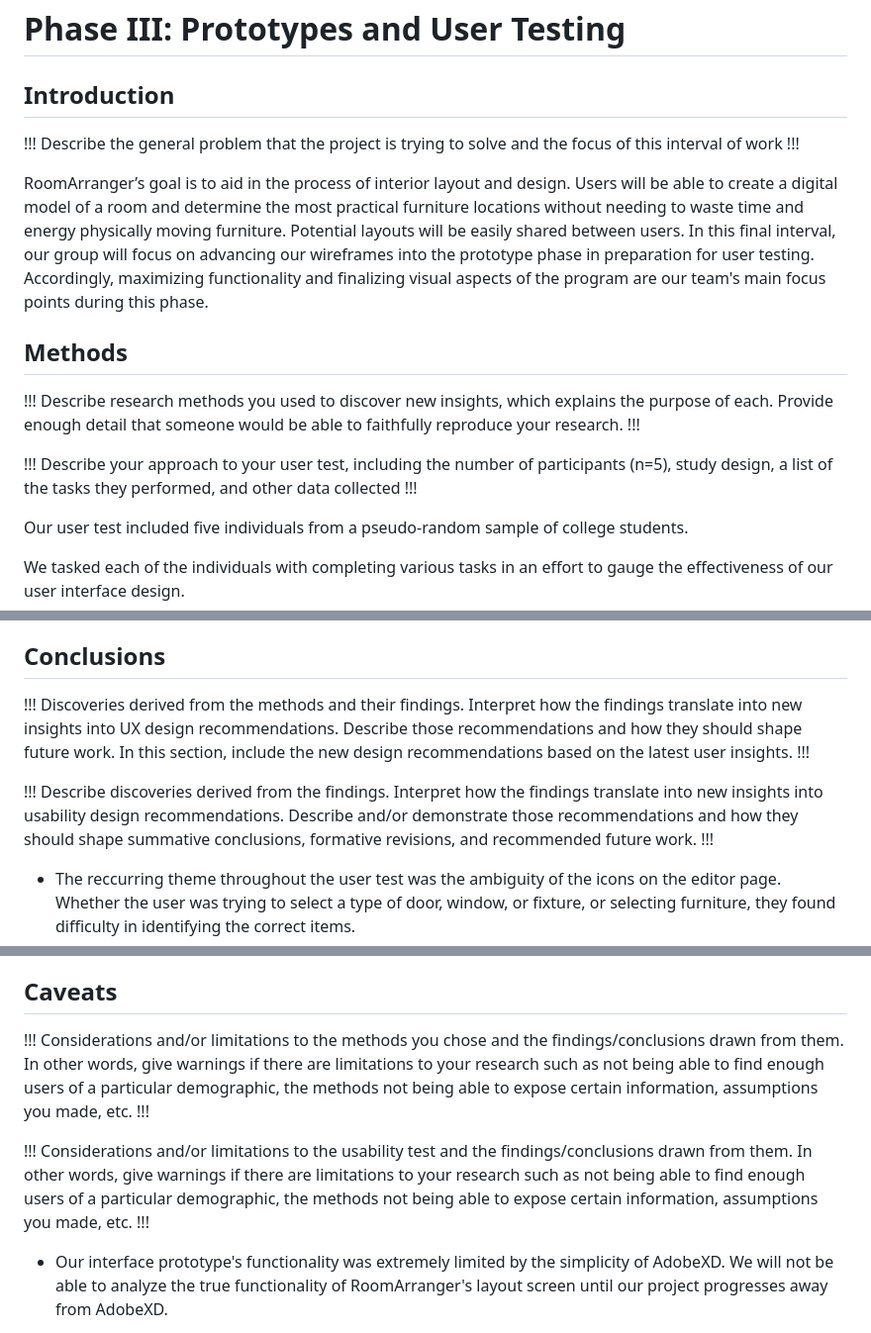
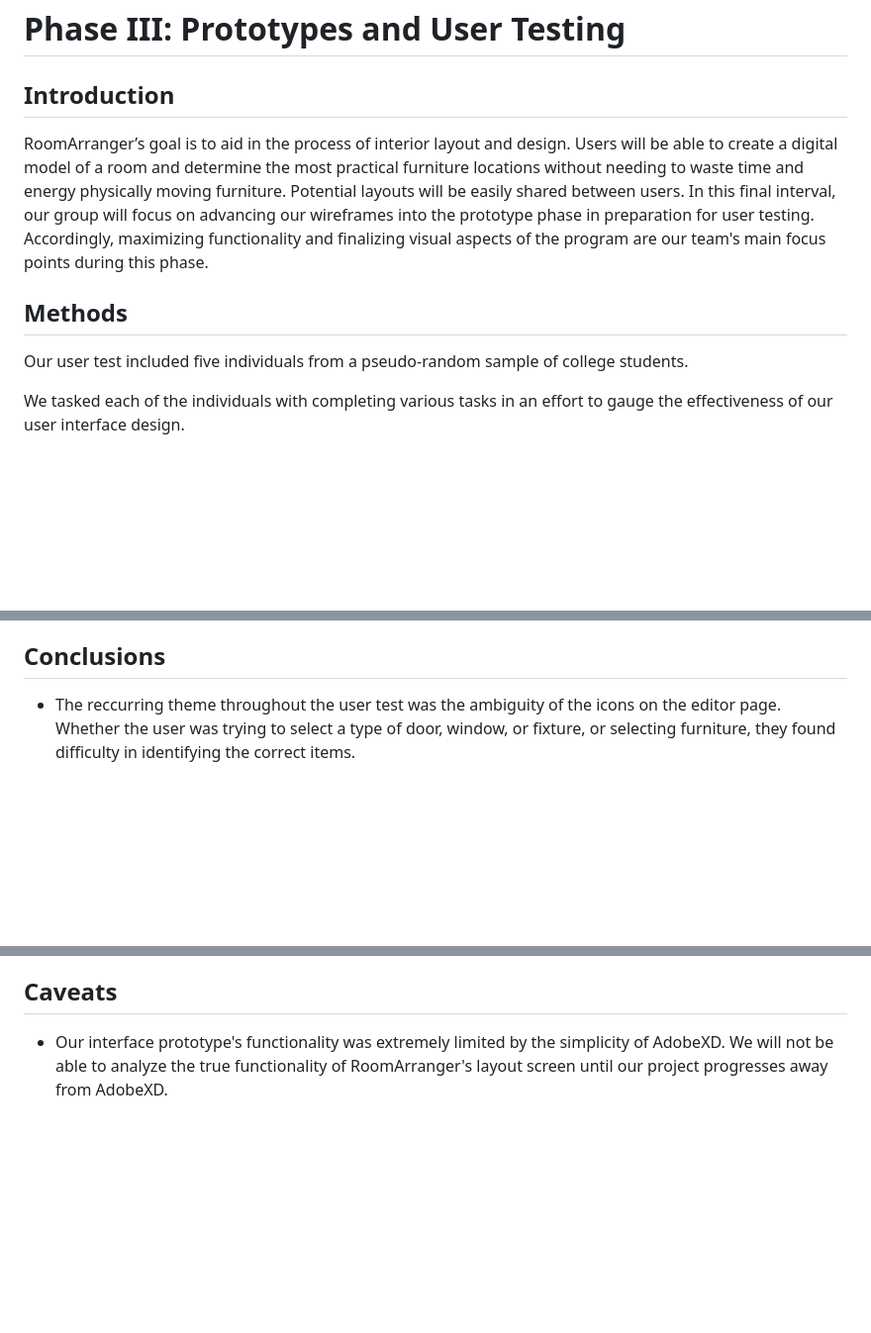
Before and after one commit to UsabilityEngineering/RoomArranger, a Markdown page: phaseIII/README.md, 3 parts joined by grey strips. Shown at 99% size. Drawn GitHub-style; blank space fills up the shorter version.

```diff
--- a/phaseIII/README.md
+++ b/phaseIII/README.md
@@ -2,18 +2,14 @@
 
 ## Introduction
 
-!!! Describe the general problem that the project is trying to solve and the focus of this interval of work !!!
+
 
 RoomArranger’s goal is to aid in the process of interior layout and design. Users will be able to create a digital model of a room and determine the most practical furniture locations without needing to waste time and energy physically moving furniture. Potential layouts will be easily shared between users.
 In this final interval, our group will focus on advancing our wireframes into the prototype phase in preparation for user testing. Accordingly, maximizing functionality and finalizing visual aspects of the program are our team's main focus points during this phase.
 
 ## Methods
 
-!!! Describe research methods you used to discover new insights, which explains the purpose of each. Provide enough
-detail that someone would be able to faithfully reproduce your research. !!!
 
-!!! Describe your approach to your user test, including the number of participants (n=5), study design, a list of the
-tasks they performed, and other data collected !!!
 
 Our user test included five individuals from a pseudo-random sample of college students.
 
@@ -80,14 +76,7 @@ Users were impressed with the cleanliness and sophistication of the prototype.
 
 ## Conclusions
 
-!!! Discoveries derived from the methods and their findings. Interpret how the findings translate into new insights into
-UX design recommendations. Describe those recommendations and how they should shape future work. In this section,
-include the new design recommendations based on the latest user insights. !!!
 
-!!! Describe discoveries derived from the findings. Interpret how the findings translate into new insights into
-usability
-design recommendations. Describe and/or demonstrate those recommendations and how they should shape summative
-conclusions, formative revisions, and recommended future work. !!!
 
 - The reccurring theme throughout the user test was the ambiguity of the icons on the editor page. Whether the user was
 trying to select a type of door, window, or fixture, or selecting furniture, they found difficulty in identifying the
@@ -102,14 +91,7 @@ correct items.
 
 ## Caveats
 
-!!! Considerations and/or limitations to the methods you chose and the findings/conclusions drawn from them. In other
-words, give warnings if there are limitations to your research such as not being able to find enough users of a
-particular demographic, the methods not being able to expose certain information, assumptions you made, etc. !!!
 
-!!! Considerations and/or limitations to the usability test and the findings/conclusions drawn from them. In other
-words,
-give warnings if there are limitations to your research such as not being able to find enough users of a particular
-demographic, the methods not being able to expose certain information, assumptions you made, etc. !!!
 
 - Our interface prototype's functionality was extremely limited by the simplicity of AdobeXD. We will not be able to analyze the true functionality of RoomArranger's layout screen until our project progresses away from AdobeXD.
 
```
Also changed, not shown: other parts of phaseIII/README.md (+1 -1 lines).
